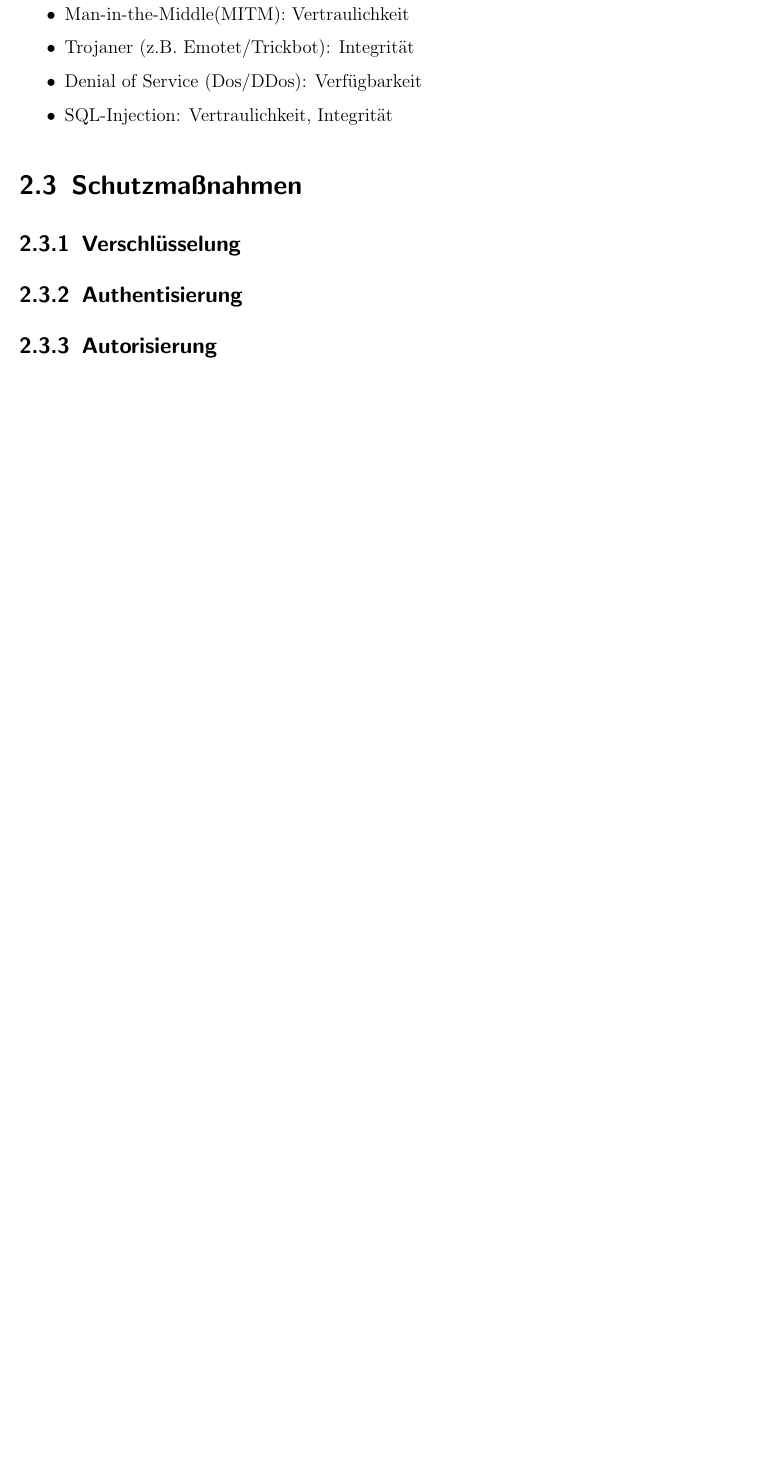
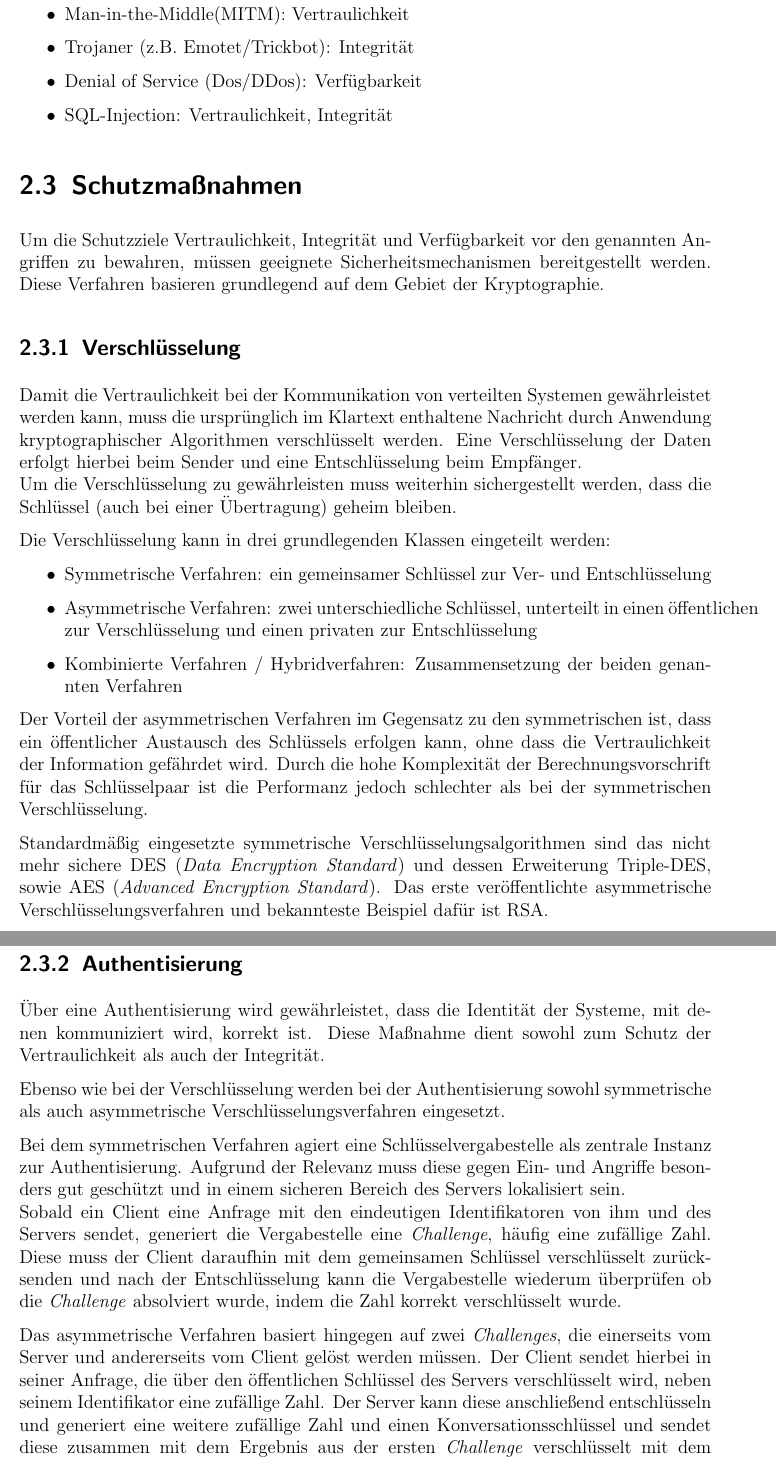
Before and after one commit to AlgorithmicEntropy/VerteilteSysteme, a LaTeX document (Paper.tex): part of page 9 of 13 before the commit and two parts of pages 9 and 10 of 15 after it, the two joined at a grey line, cut so that both start at the same text, the shorter picture padded with empty space. Compiled offline with pdfLaTeX; a missing bibliography style is replaced by a similar one.

Commit message:
Merge branch Julian (#4)
* added book

* added book

* fixed .gitignore

* applied new .gitignore

* added chapter 2.3

Co-authored-by: julian-fuchs <63347930+julian-fuchs@users.noreply.github.com>

```diff
--- a/Paper.tex
+++ b/Paper.tex
@@ -223,12 +223,34 @@ Ziel eines möglichen Angreifers ist es, eines der im vorherigen Kapitel erläut
 
 \section{Schutzmaßnahmen}
 
+Um die Schutzziele Vertraulichkeit, Integrität und Verfügbarkeit vor den genannten Angriffen zu bewahren, müssen geeignete Sicherheitsmechanismen bereitgestellt werden. Diese Verfahren basieren grundlegend auf dem Gebiet der Kryptographie.
 
 \subsection{Verschlüsselung}
 
+Damit die Vertraulichkeit bei der Kommunikation von verteilten Systemen gewährleistet werden kann, muss die ursprünglich im Klartext enthaltene Nachricht durch Anwendung kryptographischer Algorithmen verschlüsselt werden. Eine Verschlüsselung der Daten erfolgt hierbei beim Sender und eine Entschlüsselung beim Empfänger. \\
+Um die Verschlüsselung zu gewährleisten muss weiterhin sichergestellt werden, dass die Schlüssel (auch bei einer Übertragung) geheim bleiben.
+
+Die Verschlüsselung kann in drei grundlegenden Klassen eingeteilt werden:
+\begin{itemize}
+	\item Symmetrische Verfahren: ein gemeinsamer Schlüssel zur Ver- und Entschlüsselung
+	\item Asymmetrische Verfahren: zwei unterschiedliche Schlüssel, unterteilt in einen öffentlichen zur Verschlüsselung und einen privaten zur Entschlüsselung
+	\item Kombinierte Verfahren / Hybridverfahren: Zusammensetzung der beiden genannten Verfahren
+\end{itemize}
+
+Der Vorteil der asymmetrischen Verfahren im Gegensatz zu den symmetrischen ist, dass ein öffentlicher Austausch des Schlüssels erfolgen kann, ohne dass die Vertraulichkeit der Information gefährdet wird. Durch die hohe Komplexität der Berechnungsvorschrift für das Schlüsselpaar ist die Performanz jedoch schlechter als bei der symmetrischen Verschlüsselung.
+
+Standardmäßig eingesetzte symmetrische Verschlüsselungsalgorithmen sind das nicht mehr sichere DES (\textit{Data Encryption Standard}) und dessen Erweiterung Triple-DES, sowie AES (\textit{Advanced Encryption Standard}). Das erste veröffentlichte asymmetrische Verschlüsselungsverfahren und bekannteste Beispiel dafür ist RSA.
 
 \subsection{Authentisierung}
 
+Über eine Authentisierung wird gewährleistet, dass die Identität der Systeme, mit denen kommuniziert wird, korrekt ist. Diese Maßnahme dient sowohl zum Schutz der Vertraulichkeit als auch der Integrität.
+
+Ebenso wie bei der Verschlüsselung werden bei der Authentisierung sowohl symmetrische als auch asymmetrische Verschlüsselungsverfahren eingesetzt.
+
+Bei dem symmetrischen Verfahren agiert eine Schlüsselvergabestelle als zentrale Instanz zur Authentisierung. Aufgrund der Relevanz muss diese gegen Ein- und Angriffe besonders gut geschützt und in einem sicheren Bereich des Servers lokalisiert sein. \\
+Sobald ein Client eine Anfrage mit den eindeutigen Identifikatoren von ihm und des Servers sendet, generiert die Vergabestelle eine \textit{Challenge}, häufig eine zufällige Zahl. Diese muss der Client daraufhin mit dem gemeinsamen Schlüssel verschlüsselt zurücksenden und nach der Entschlüsselung kann die Vergabestelle wiederum überprüfen ob die \textit{Challenge} absolviert wurde, indem die Zahl korrekt verschlüsselt wurde.
+
+Das asymmetrische Verfahren basiert hingegen auf zwei \textit{Challenges}, die einerseits vom Server und andererseits vom Client gelöst werden müssen. Der Client sendet hierbei in seiner Anfrage, die über den öffentlichen Schlüssel des Servers verschlüsselt wird, neben seinem Identifikator eine zufällige Zahl. Der Server kann diese anschließend entschlüsseln und generiert eine weitere zufällige Zahl und einen Konversationsschlüssel und sendet diese zusammen mit dem Ergebnis aus der ersten \textit{Challenge} verschlüsselt mit dem öffentlichen Schlüssel des Clients zurück. Dieser kann die Nachricht nun entschlüsseln und überprüfen ob der Server die \textit{Challenge} absolviert und somit seine Identität bestätigt hat. Letztendlich wird die Zufallszahl des Servers, verschlüsselt mit dem Konversationsschlüssel, an den Server zurückgesendet und dieser validiert daraufhin, dass der Client die korrekte Zahl gesendet hat und somit die zweite \textit{Challenge} gelöst hat.
 
 \subsection{Autorisierung}
 
```
Also changed, not shown: Paper.tex (6 more changed lines), 1 other file.
